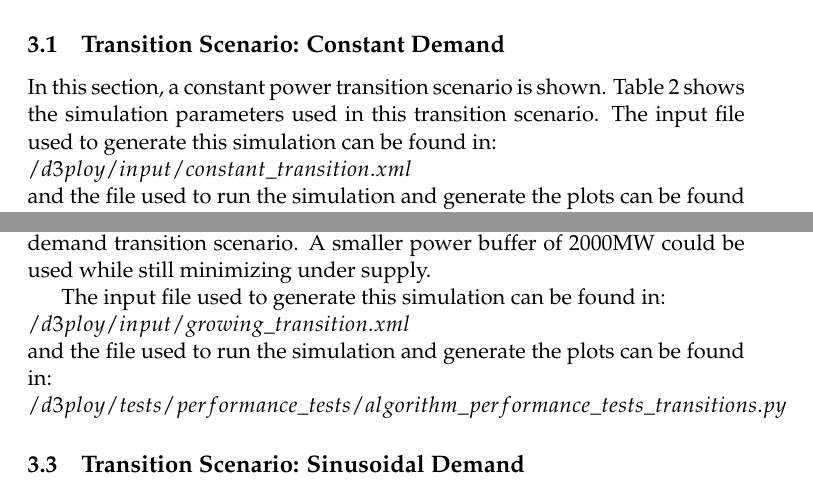
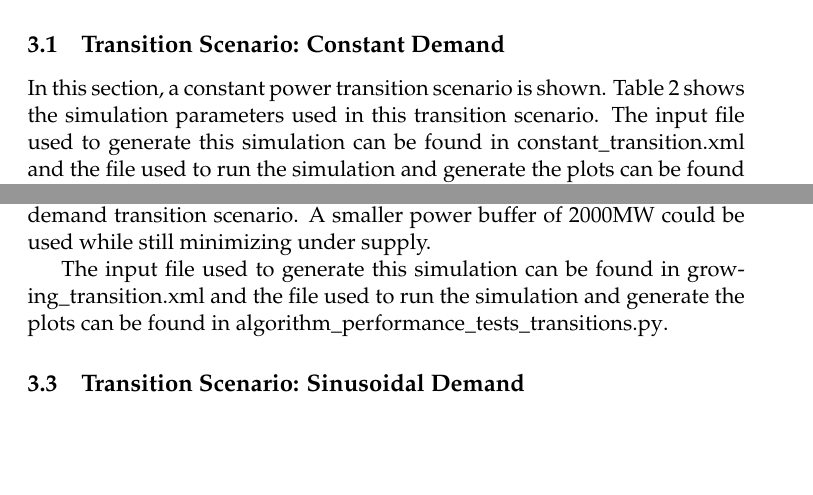
Before and after one commit to arfc/ddca_numerical_exp, a LaTeX document (docs/uiuc-arfc-2019-03/uiuc-arfc-2019-03.tex): two parts of pages 7 and 10 of 24, joined at a grey line, cut so that both start at the same text, the shorter picture padded with empty space. Compiled offline with pdfLaTeX.

Commit message:
hyperlinks

```diff
--- a/docs/uiuc-arfc-2019-03/uiuc-arfc-2019-03.tex
+++ b/docs/uiuc-arfc-2019-03/uiuc-arfc-2019-03.tex
@@ -48,6 +48,8 @@ fill=blue!30]
 \usepackage{mathpazo} % Palatino font
 \usepackage{graphicx} % For the logo
 
+\usepackage[hidelinks]{hyperref}
+\urlstyle{tt}
 
 
 \newcolumntype{L}{>{\raggedright\arraybackslash}X}
@@ -426,16 +427,10 @@ demand transition scenarios with many facilities.
 In this section, a constant power transition scenario is shown.
 Table \ref{tab:transition-scenario-constant-power} shows the
 simulation parameters used in this transition scenario.
-The input file used to generate this simulation can be found in:
-
-\noindent
-$/d3ploy/input/constant\_transition.xml$
-
-\noindent
-and the file used to run the simulation and generate the plots can be found in:
-
-\noindent
-$/d3ploy/tests/performance\_tests/algorithm\_performance\_tests\_transitions.py$
+The input file used to generate this simulation can be found in
+\href{https://github.com/arfc/d3ploy/blob/master/input/constant_transition.xml}{constant\_transition.xml}
+and the file used to run the simulation and generate the plots can be found in
+\href{https://github.com/arfc/d3ploy/blob/master/tests/performance_tests/algorithm_performance_tests_transitions.py}{algorithm\_performance\_tests\_transitions.py}.
 
 \begin{table}[!htb]
     \centering
@@ -579,16 +574,10 @@ transition scenario.
 A smaller power buffer of 2000MW could be used while still
 minimizing under supply.
 
-The input file used to generate this simulation can be found in:
-
-\noindent
-$/d3ploy/input/growing\_transition.xml$
-
-\noindent
-and the file used to run the simulation and generate the plots can be found in:
-
-\noindent
-$/d3ploy/tests/performance\_tests/algorithm\_performance\_tests\_transitions.py$
+The input file used to generate this simulation can be found in
+\href{https://github.com/arfc/d3ploy/blob/master/input/growning_transition.xml}{growing\_transition.xml}
+and the file used to run the simulation and generate the plots can be found in
+\href{https://github.com/arfc/d3ploy/blob/master/tests/performance_tests/algorithm_performance_tests_transitions.py}{algorithm\_performance\_tests\_transitions.py}.
 
 \begin{figure*}[!htbp]
     \centering
```
Also changed, not shown: docs/uiuc-arfc-2019-03/uiuc-arfc-2019-03.tex (41 more changed lines).
